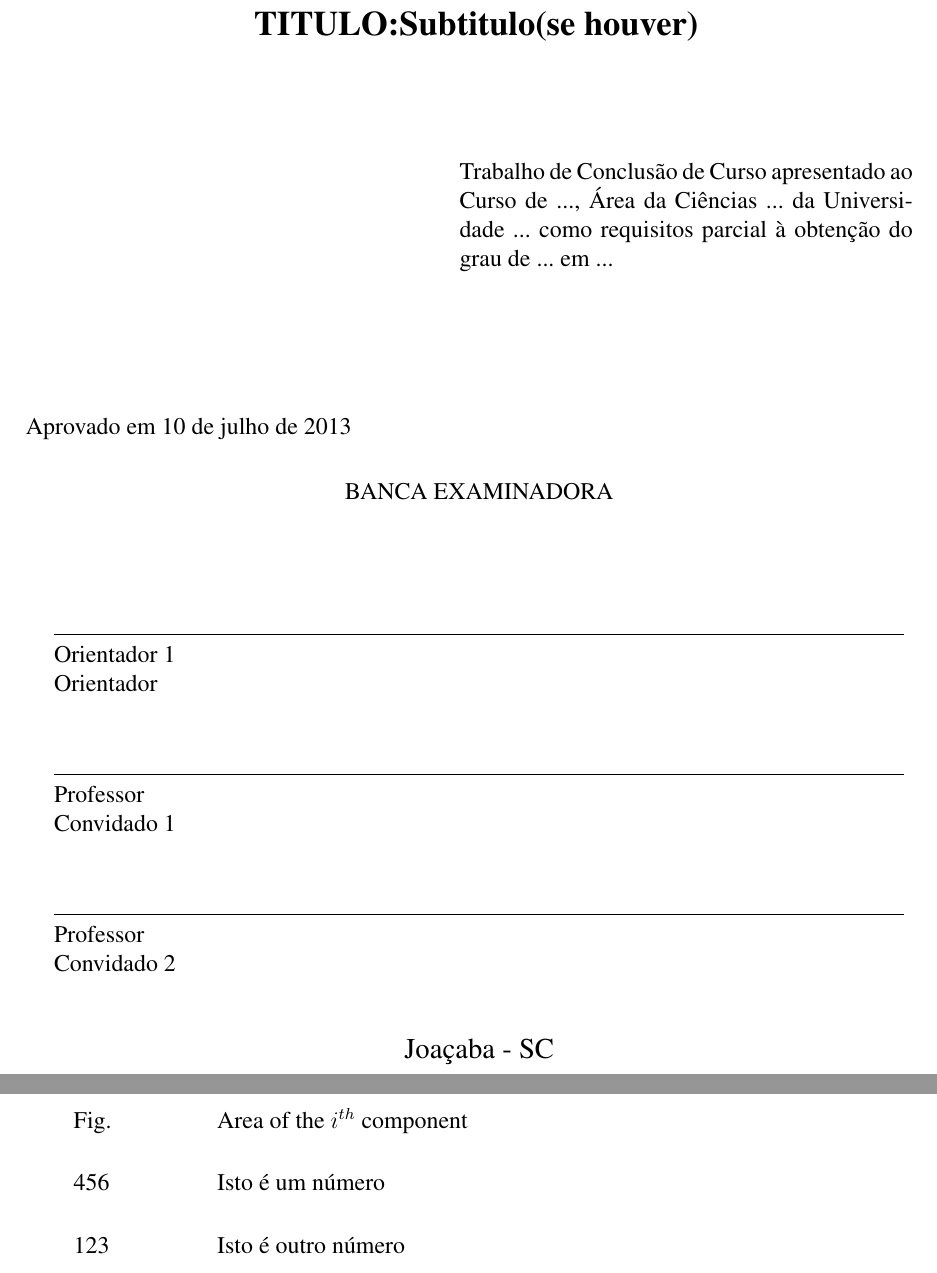
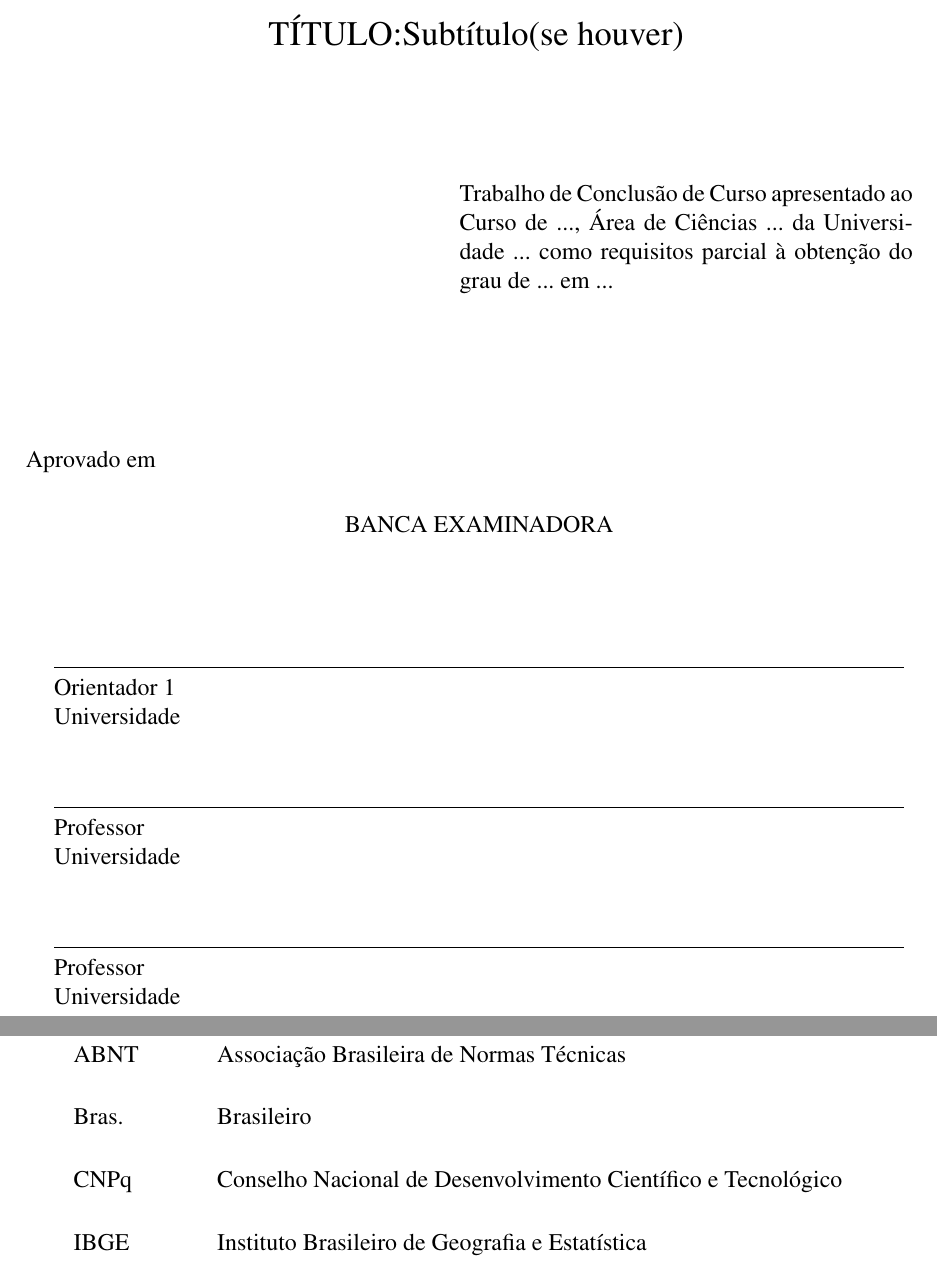
Before and after one commit to jonasalessi/abntex2-unoesc, a LaTeX thesis (LatexUnoesc/Relatorio_TCC_Unoesc.tex, which reads LatexUnoesc/abntUnoesc.cls, LatexUnoesc/pretextuais/capa.tex, LatexUnoesc/pretextuais/folhadeaprovacao.tex): two parts of pages 3 and 11 of 26 before the commit and two parts of pages 3 and 12 of 27 after it, joined at a grey line, cut so that both start at the same text. Compiled offline with pdfLaTeX.

Commit message:
Adjustments

```diff
--- a/LatexUnoesc/Relatorio_TCC_Unoesc.tex
+++ b/LatexUnoesc/Relatorio_TCC_Unoesc.tex
@@ -81,9 +86,10 @@
 % inserir lista de abreviaturas e siglas
 % ---
 \begin{siglas}
-  \item[Fig.] Area of the $i^{th}$ component
-  \item[456] Isto é um número
-  \item[123] Isto é outro número
+  \item[ABNT] Associação Brasileira de Normas Técnicas
+  \item[Bras.] Brasileiro
+  \item[CNPq] Conselho Nacional de Desenvolvimento Científico e Tecnológico
+  \item[IBGE] Instituto Brasileiro de Geografia e Estatística
 \end{siglas}
 % ---
 
--- a/LatexUnoesc/abntUnoesc.cls
+++ b/LatexUnoesc/abntUnoesc.cls
@@ -29,7 +29,7 @@
 %---------------------------------------------------------------------------------
 
 \newcommand{\supervisorname}{Supervisor:}
-
+\newcommand{\listQuadroname}{Lista de Quadros}
 %-------
 % informações do PDF
 %-------
@@ -100,10 +96,10 @@
    \begin{center}
 
 %\vspace*{1cm}
-{\ABNTEXchapterfont\large\imprimirautor}
+{\large\imprimirautor}
 
 \vspace*{\fill}\vspace*{\fill}
-{\ABNTEXchapterfont\Large\imprimirtitulo}
+{\Large\imprimirtitulo}
 \vspace*{\fill}
 
 \abntex@ifnotempty{\imprimirpreambulo}{%
@@ -137,7 +133,7 @@
 
 {\large\imprimirlocal}
 \par
-{\textbf{\large\imprimirdata}}
+{\large\imprimirdata}
 \vspace*{1cm}
 
 \end{center}
--- a/LatexUnoesc/pretextuais/capa.tex
+++ b/LatexUnoesc/pretextuais/capa.tex
@@ -1,18 +1,17 @@
 % ---
 % Informações de dados para CAPA e FOLHA DE ROSTO
 % ---
-\titulo{TITULO:Subtitulo(se houver)}
+\titulo{TÍTULO:Subtítulo(se houver)}
 \autor{NOME DO AUTOR DO TRABALHO}
-\local{Joaçaba - SC}
+\local{Joaçaba}
 \data{2013}
 \orientador{Orientador 1}
 \coorientador{Coorientador 2}
 \supervisor{Supervisor}  % no caso de ser estágio
-%\coorientador{NOME DO COORIENTADOR}
 \instituicao{UNIVERSIDADE DO OESTE DE SANTA CATARINA}
 \tipotrabalho{Tese (Doutorado)}
 % O preambulo deve conter o tipo do trabalho, o objetivo,
 % o nome da instituição e a área de concentração
 \preambulo{Trabalho de Conclusão de Curso apresentado ao Curso de ..., Área
-da Ciências ... da Universidade ... como requisitos parcial à obtenção do grau de ... em ...}
+de Ciências ... da Universidade ... como requisitos parcial à obtenção do grau de ... em ...}
 % ---
--- a/LatexUnoesc/pretextuais/folhadeaprovacao.tex
+++ b/LatexUnoesc/pretextuais/folhadeaprovacao.tex
@@ -1,10 +1,10 @@
 \begin{folhadeaprovacao}
 
   \begin{center}
-    {\ABNTEXchapterfont\large\imprimirautor}
+    {\large\imprimirautor}
 
     \vspace*{\fill}\vspace*{\fill}
-    {\ABNTEXchapterfont\Large\imprimirtitulo}
+    {\Large\imprimirtitulo}
     \vspace*{\fill}
 
     \hspace{.45\textwidth}
@@ -15,20 +15,20 @@
    \end{center}
 
   \begin{flushleft}
-  	 Aprovado em 10 de julho de 2013
+  	 Aprovado em %Não precisa preencher
   \end{flushleft}
 
   \begin{center}
   BANCA EXAMINADORA
   \end{center}
 
-   \assinatura{\imprimirorientador \\ Orientador}
-   \assinatura{Professor \\ Convidado 1}
-   \assinatura{Professor \\ Convidado 2}
-   %\assinatura{\textbf{Professor} \\ Convidado 3}
-   %\assinatura{\textbf{Professor} \\ Convidado 4}
+   \assinatura{\imprimirorientador \\
+   					   Universidade
+   }
+   \assinatura{Professor \\
+   					Universidade
+   }
+    \assinatura{Professor \\
+    					Universidade
+    }
 
-   \begin{center}
-    \vspace*{0.5cm}
-    {\large\imprimirlocal}
-    \par
```
Also changed, not shown: LatexUnoesc/conteudo/introducao.tex (+6 -4 lines), LatexUnoesc/conteudo/resultados.tex (+1 -1 lines), LatexUnoesc/postextuais/anexo.tex (+1 -1 lines), LatexUnoesc/postextuais/apendice.tex (+1 -1 lines), LatexUnoesc/pretextuais/dedicatoria.tex (+4 -4 lines), LatexUnoesc/pretextuais/resumos.tex (+2 -2 lines), LatexUnoesc/Relatorio_TCC_Unoesc.tex (15 more changed lines), LatexUnoesc/abntUnoesc.cls (17 more changed lines), LatexUnoesc/pretextuais/folhadeaprovacao.tex (10 more changed lines).
